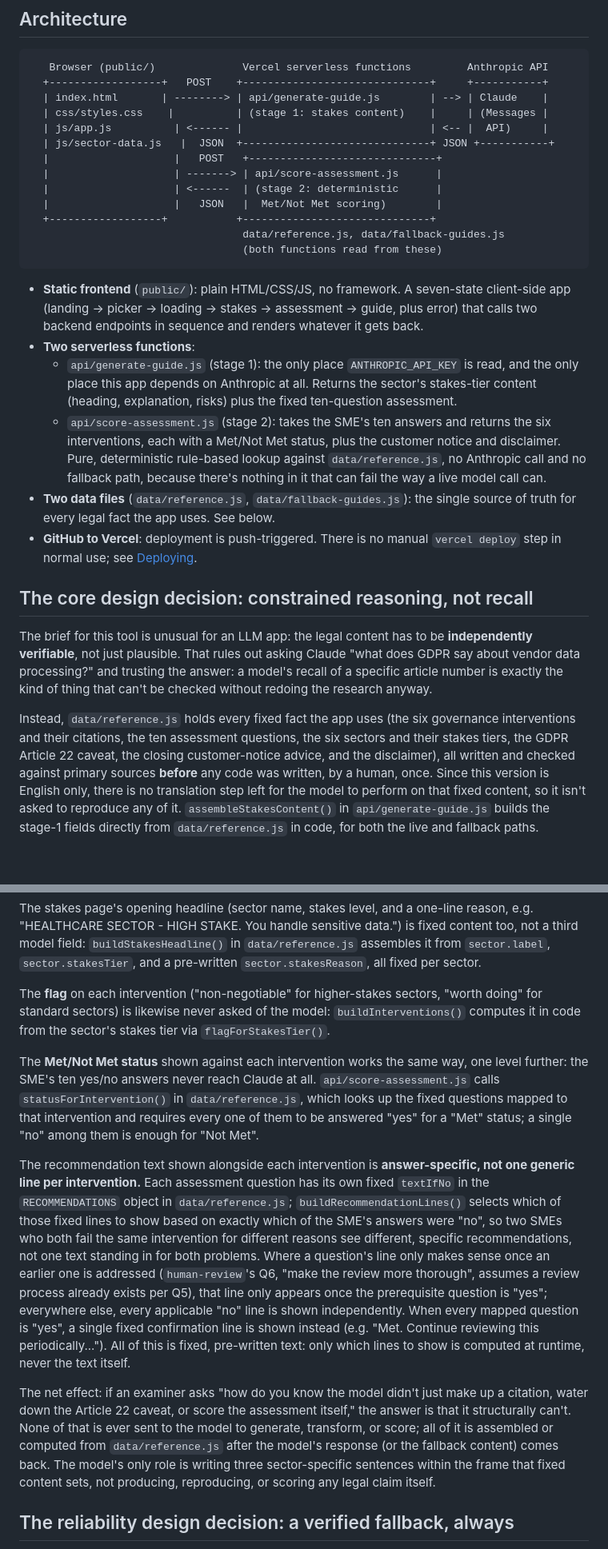
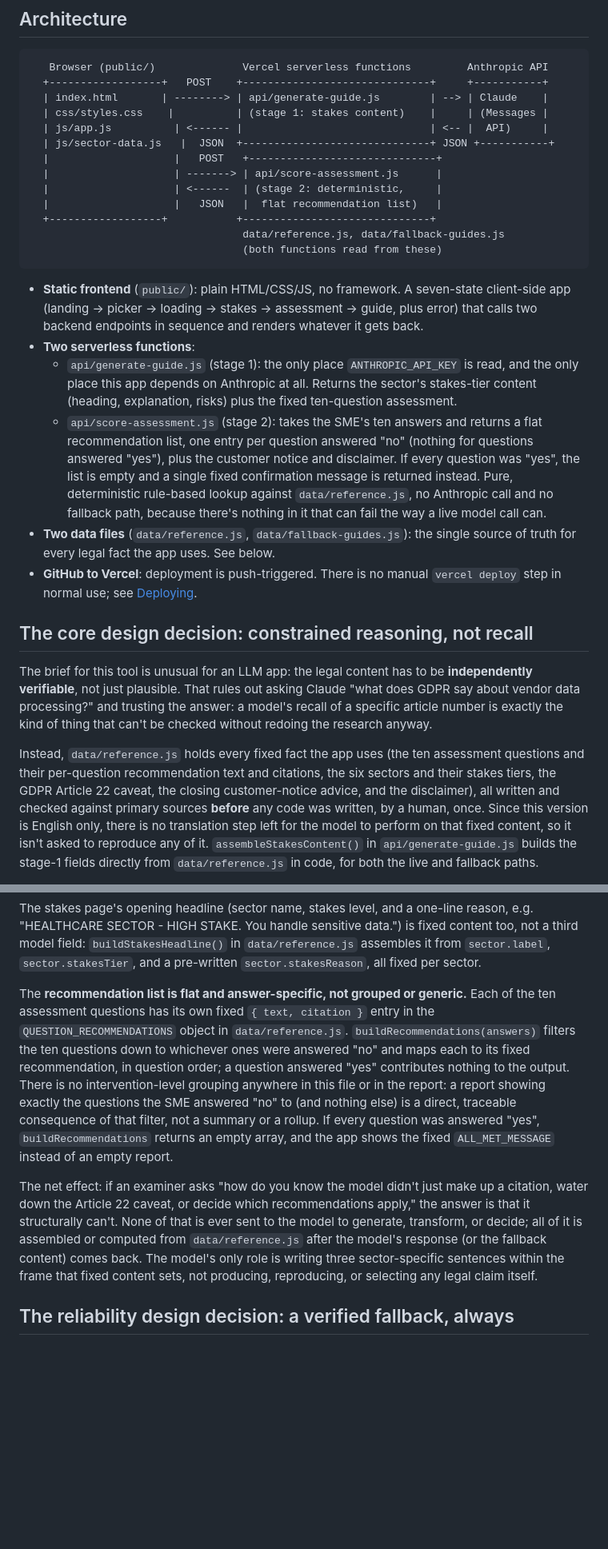
Before and after one commit to BlossomNelson/SixPoint-Governance-Guide, a Markdown page: README.md, 2 parts joined by grey strips. Shown at 80% size. GitHub-like rendering; blank space fills up the shorter version.

```diff
--- a/README.md
+++ b/README.md
@@ -34,8 +36,8 @@ and how it deploys.
   | js/sector-data.js   |  JSON  +------------------------------+ JSON +-----------+
   |                    |   POST   +------------------------------+
   |                    | -------> | api/score-assessment.js      |
-  |                    | <------  | (stage 2: deterministic      |
-  |                    |   JSON   |  Met/Not Met scoring)        |
+  |                    | <------  | (stage 2: deterministic,     |
+  |                    |   JSON   |  flat recommendation list)   |
   +------------------+           +------------------------------+
                                   data/reference.js, data/fallback-guides.js
                                   (both functions read from these)
@@ -51,11 +53,13 @@ and how it deploys.
     Anthropic at all. Returns the sector's stakes-tier content (heading,
     explanation, risks) plus the fixed ten-question assessment.
   - `api/score-assessment.js` (stage 2): takes the SME's ten answers and
-    returns the six interventions, each with a Met/Not Met status, plus
-    the customer notice and disclaimer. Pure, deterministic rule-based
-    lookup against `data/reference.js`, no Anthropic call and no
-    fallback path, because there's nothing in it that can fail the way a
-    live model call can.
+    returns a flat recommendation list, one entry per question answered
+    "no" (nothing for questions answered "yes"), plus the customer
+    notice and disclaimer. If every question was "yes", the list is
+    empty and a single fixed confirmation message is returned instead.
+    Pure, deterministic rule-based lookup against `data/reference.js`,
+    no Anthropic call and no fallback path, because there's nothing in
+    it that can fail the way a live model call can.
 - **Two data files** (`data/reference.js`, `data/fallback-guides.js`): the
   single source of truth for every legal fact the app uses. See below.
 - **GitHub to Vercel**: deployment is push-triggered. There is no manual
@@ -69,9 +73,9 @@ Claude "what does GDPR say about vendor data processing?" and trusting the
 answer: a model's recall of a specific article number is exactly the kind
 of thing that can't be checked without redoing the research anyway.
 
-Instead, `data/reference.js` holds every fixed fact the app uses (the six
-governance interventions and their citations, the ten assessment
-questions, the six sectors and their stakes tiers, the GDPR Article 22
+Instead, `data/reference.js` holds every fixed fact the app uses (the ten
+assessment questions and their per-question recommendation text and
+citations, the six sectors and their stakes tiers, the GDPR Article 22
 caveat, the closing customer-notice advice, and the disclaimer), all
 written and checked against primary sources **before** any code was
 written, by a human, once. Since this version is English only, there is no
@@ -95,43 +99,29 @@ data.") is fixed content too, not a third model field: `buildStakesHeadline()`
 in `data/reference.js` assembles it from `sector.label`, `sector.stakesTier`,
 and a pre-written `sector.stakesReason`, all fixed per sector.
 
-The **flag** on each intervention ("non-negotiable" for higher-stakes
-sectors, "worth doing" for standard sectors) is likewise never asked of the
-model: `buildInterventions()` computes it in code from the sector's stakes
-tier via `flagForStakesTier()`.
-
-The **Met/Not Met status** shown against each intervention works the same
-way, one level further: the SME's ten yes/no answers never reach Claude at
-all. `api/score-assessment.js` calls `statusForIntervention()` in
-`data/reference.js`, which looks up the fixed questions mapped to that
-intervention and requires every one of them to be answered "yes" for a
-"Met" status; a single "no" among them is enough for "Not Met".
-
-The recommendation text shown alongside each intervention is
-**answer-specific, not one generic line per intervention.** Each
-assessment question has its own fixed `textIfNo` in the `RECOMMENDATIONS`
-object in `data/reference.js`; `buildRecommendationLines()` selects which
-of those fixed lines to show based on exactly which of the SME's answers
-were "no", so two SMEs who both fail the same intervention for different
-reasons see different, specific recommendations, not one text standing in
-for both problems. Where a question's line only makes sense once an
-earlier one is addressed (`human-review`'s Q6, "make the review more
-thorough", assumes a review process already exists per Q5), that line
-only appears once the prerequisite question is "yes"; everywhere else,
-every applicable "no" line is shown independently. When every mapped
-question is "yes", a single fixed confirmation line is shown instead
-(e.g. "Met. Continue reviewing this periodically..."). All of this is
-fixed, pre-written text: only which lines to show is computed at
-runtime, never the text itself.
+The **recommendation list is flat and answer-specific, not grouped or
+generic.** Each of the ten assessment questions has its own fixed
+`{ text, citation }` entry in the `QUESTION_RECOMMENDATIONS` object in
+`data/reference.js`. `buildRecommendations(answers)` filters the ten
+questions down to whichever ones were answered "no" and maps each to its
+fixed recommendation, in question order; a question answered "yes"
+contributes nothing to the output. There is no intervention-level
+grouping anywhere in this file or in the report: a report showing
+exactly the questions the SME answered "no" to (and nothing else) is a
+direct, traceable consequence of that filter, not a summary or a rollup.
+If every question was answered "yes", `buildRecommendations` returns an
+empty array, and the app shows the fixed `ALL_MET_MESSAGE` instead of an
+empty report.
 
 The net effect: if an examiner asks "how do you know the model didn't just
-make up a citation, water down the Article 22 caveat, or score the
-assessment itself," the answer is that it structurally can't. None of that
-is ever sent to the model to generate, transform, or score; all of it is
-assembled or computed from `data/reference.js` after the model's response
-(or the fallback content) comes back. The model's only role is writing
-three sector-specific sentences within the frame that fixed content sets,
-not producing, reproducing, or scoring any legal claim itself.
+make up a citation, water down the Article 22 caveat, or decide which
+recommendations apply," the answer is that it structurally can't. None of
+that is ever sent to the model to generate, transform, or decide; all of
+it is assembled or computed from `data/reference.js` after the model's
+response (or the fallback content) comes back. The model's only role is
+writing three sector-specific sentences within the frame that fixed
+content sets, not producing, reproducing, or selecting any legal claim
+itself.
 
 ## The reliability design decision: a verified fallback, always
 
```
Also changed, not shown: other parts of README.md (+47 -37 lines).
